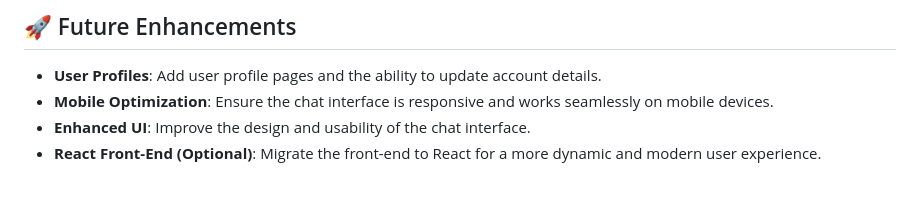
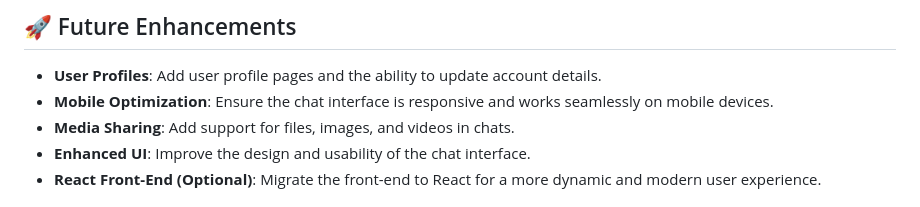
Before and after one commit to Lovsan/chatterbox, a Markdown page: README.md, the part around the change. GitHub-like rendering.

```diff
--- a/README.md
+++ b/README.md
@@ -156,6 +156,7 @@ chatterbox/
 
 - **User Profiles**: Add user profile pages and the ability to update account details.
 - **Mobile Optimization**: Ensure the chat interface is responsive and works seamlessly on mobile devices.
+- **Media Sharing**: Add support for files, images, and videos in chats.
 - **Enhanced UI**: Improve the design and usability of the chat interface.
 - **React Front-End (Optional)**: Migrate the front-end to React for a more dynamic and modern user experience.
 
```
